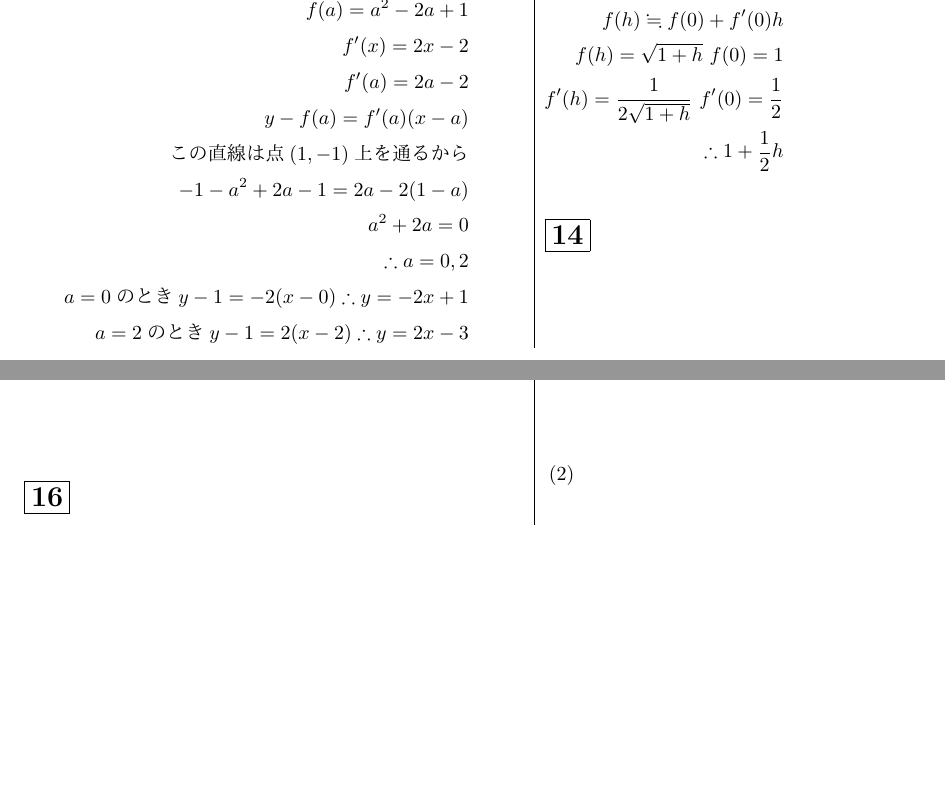
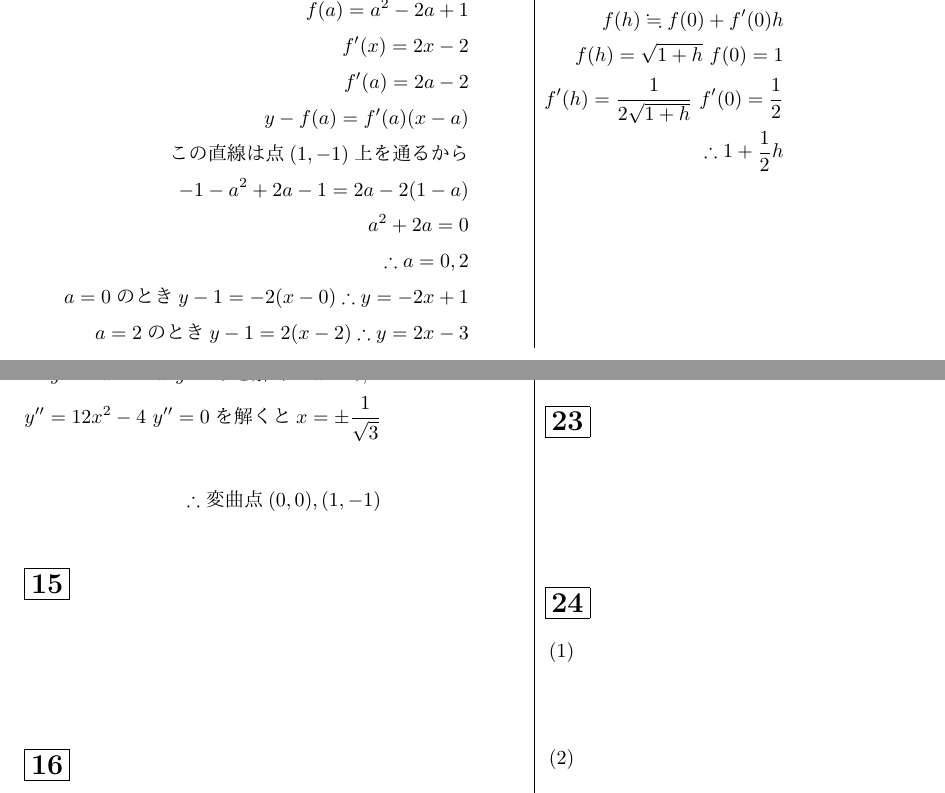
Before and after one commit to SenriYoshikawa/math, a LaTeX document (calculus2_spring/calculus2_spring.tex): two parts of pages 4 and 5 of 5, joined at a grey line, cut so that both start at the same text, the shorter picture padded with empty space. The pictures show the PDF file calculus2_spring/calculus2_spring.pdf that the author committed with the source.

Commit message:
it's editing section14

```diff
--- a/calculus2_spring/calculus2_spring.tex
+++ b/calculus2_spring/calculus2_spring.tex
@@ -339,9 +339,19 @@
 	\therefore 1+\frac{1}{2}h
 \end{flalign*}
 
-%13
+%14
 \section{}
 \begin{flalign*}
+	y=x^4-2x^2+1\\
+	y'=4x^3-4x\ y'=0\text{を解くと} x=0,1\\
+	y''=12x^2-4 \ y''=0\text{を解くと} x=\pm\frac{1}{\sqrt{3}}\\
+	\begin{array}{c||c|c|c|c|c|c|c}\hline
+		x	&\cdots &0&\cdots &1&\cdots &\frac{3}{2}&\cdots\\	\hline
+		y'	&-&0&-&-&-&0&+\\							\hline
+		y''	&+&0&-&0&+&+&+\\							\hline
+		y	&\SEE & 0 &\SES&-1 &\SEE&\-\frac{27}{16}&\NEN\\\hline
+	\end{array}
+	\\\therefore \text{変曲点}(0,0),(1,-1)
 \end{flalign*}
 
 %13
```
Also changed, not shown: calculus2_spring/calculus2_spring.pdf, 3 other files.
